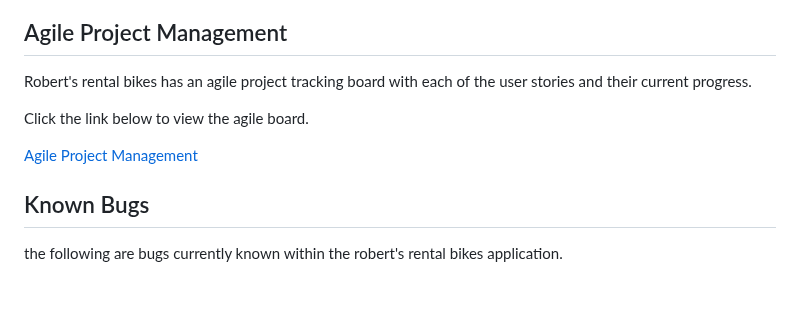
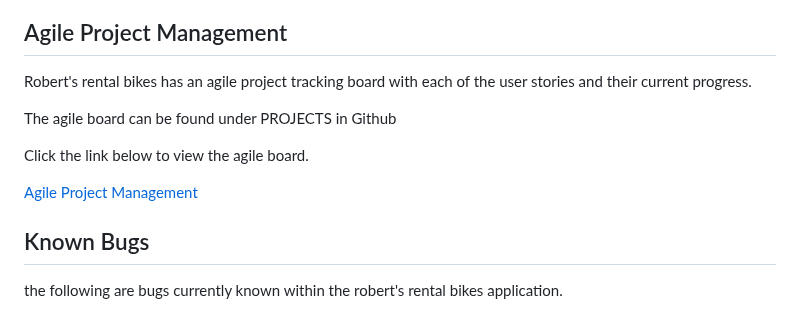
Before and after one commit to Code-Institute-Submissions/Gomsur-roberts-bike-rentals, a Markdown page: readme.md, the part around one of its changes. Drawn GitHub-style; blank space fills up the shorter version.

Commit message:
Added agile board with user stories

```diff
--- a/readme.md
+++ b/readme.md
@@ -258,5 +258,7 @@ Robert's Bike Rentals has a few simple security rules.
 
 Robert's rental bikes has an agile project tracking board with each of the user stories and their current progress.
 
+The agile board can be found under PROJECTS in Github
+
 Click the link below to view the agile board.
 
```
Also changed, not shown: other parts of readme.md (+1 -1 lines).
